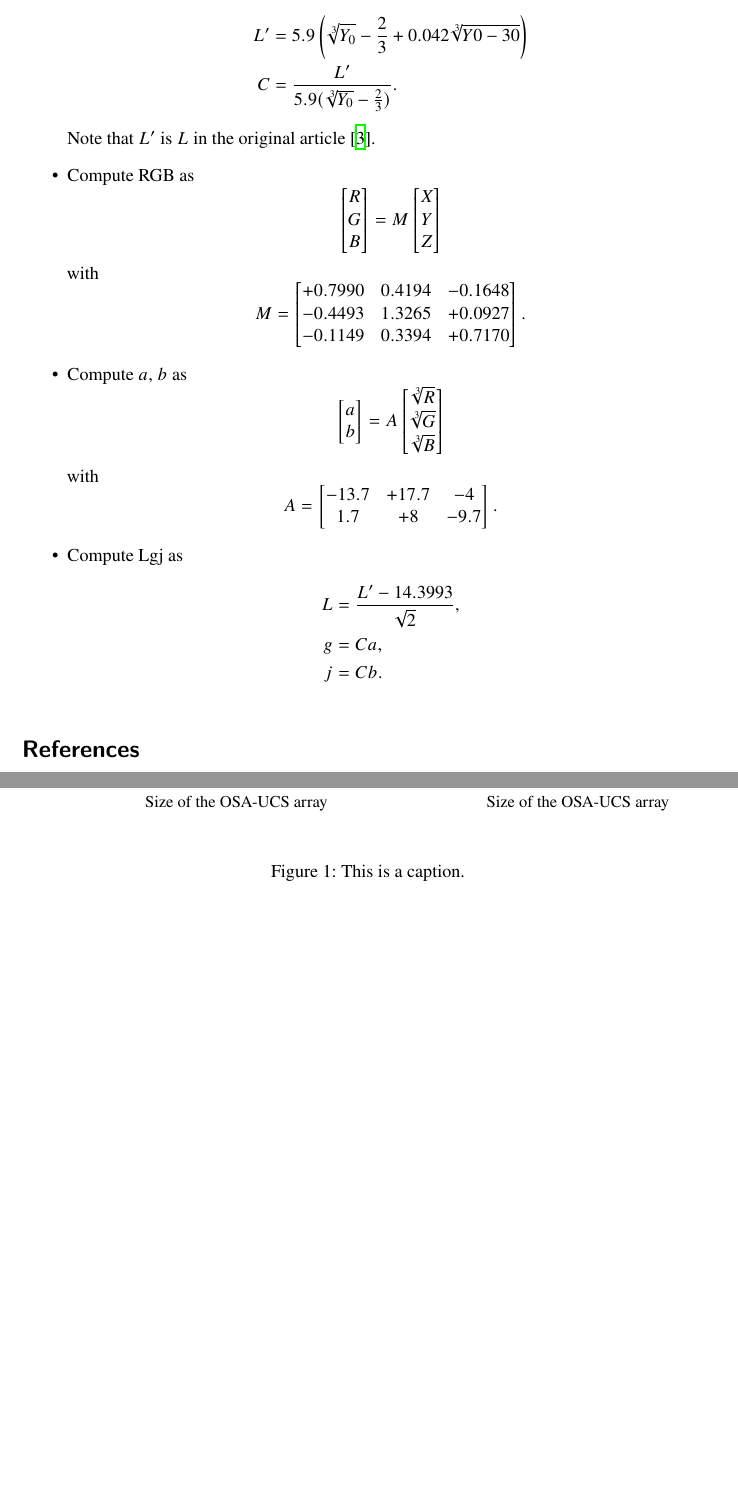
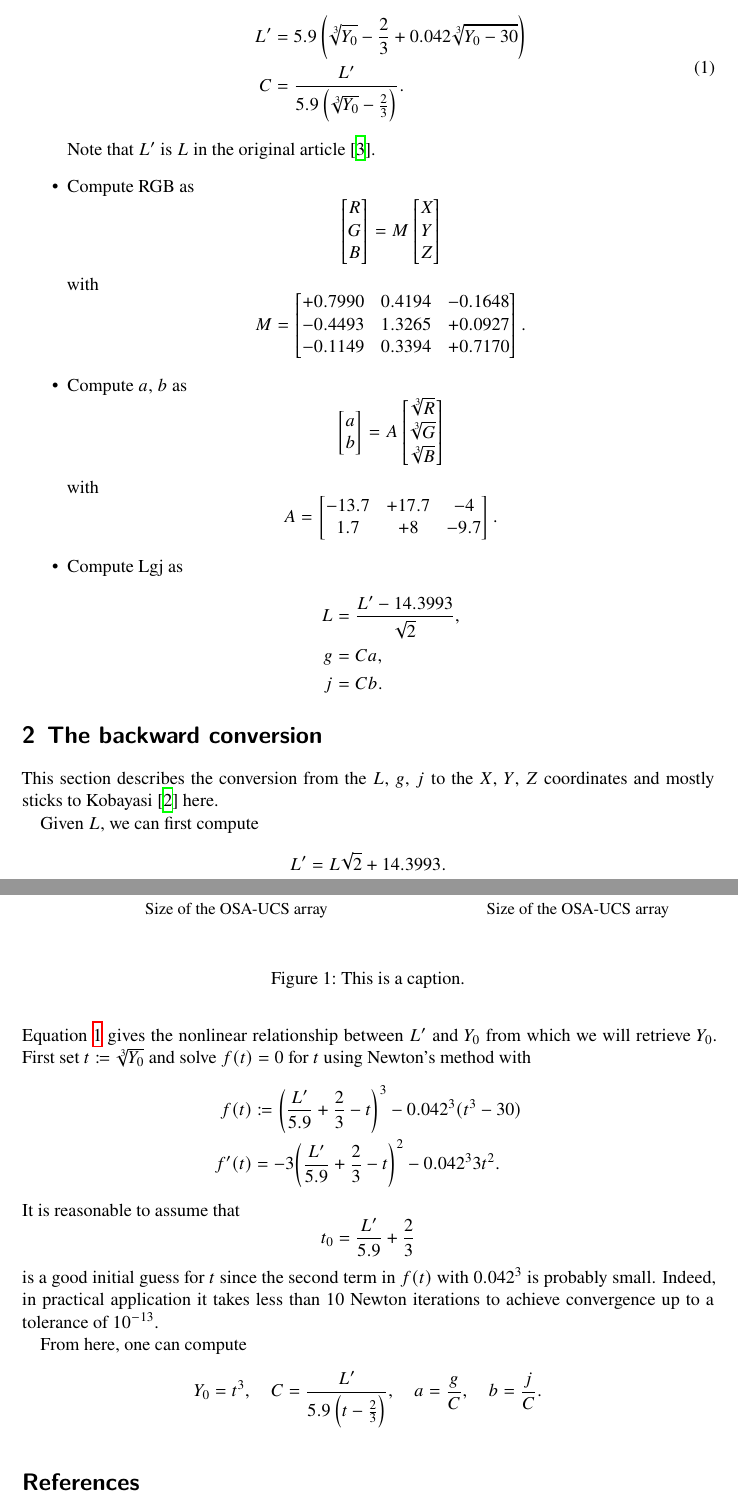
Before and after one commit to coloria-dev/coloria, a LaTeX paper (articles/remarks-on-osa-ucs/main.tex): two parts of pages 2 and 3 of 3 before the commit and two parts of pages 2 and 3 of 4 after it, joined at a grey line, cut so that both start at the same text, the shorter picture padded with empty space. Compiled offline with XeLaTeX.

Commit message:
more osa text

```diff
--- a/articles/remarks-on-osa-ucs/main.tex
+++ b/articles/remarks-on-osa-ucs/main.tex
@@ -125,12 +122,12 @@ follows:
     \]
 
   \item Compute $L'$ and $C$ as
-    \[
+    \begin{equation}\label{eq:lc}
       \begin{split}
-        L' &= 5.9 \left(\sqrt[3]{Y_0} - \frac{2}{3} + 0.042 \sqrt[3]{Y0 - 30}\right)\\
-        C &= \frac{L'}{5.9 (\sqrt[3]{Y_0} - \frac{2}{3})}.
+        L' &= 5.9 \left(\sqrt[3]{Y_0} - \frac{2}{3} + 0.042 \sqrt[3]{Y_0 - 30}\right)\\
+        C &= \frac{L'}{5.9 \left(\sqrt[3]{Y_0} - \frac{2}{3}\right)}.
       \end{split}
-    \]
+    \end{equation}
     Note that $L'$ is $L$ in the original article~\cite{macadam}.
 
   \item Compute RGB as
@@ -189,6 +186,40 @@ follows:
     \]
 \end{itemize}
 
+\section{The backward conversion}
+
+This section describes the conversion from the  $L$, $g$, $j$ to the $X$, $Y$, $Z$
+coordinates and mostly sticks to Kobayasi~\cite{kobayasi} here.
+
+Given $L$, we can first compute
+\[
+  L' = L \sqrt{2} + 14.3993.
+\]
+Equation~\ref{eq:lc} gives the nonlinear relationship between $L'$ and $Y_0$ from which
+we will retrieve $Y_0$. First set $t\coloneqq \sqrt[3]{Y_0}$ and solve $f(t)=0$ for $t$
+using Newton's method with
+\[
+  \begin{split}
+    f(t) &\coloneqq {\left(\frac{L'}{5.9} + \frac{2}{3} - t\right)}^3 - 0.042^3 (t^3 - 30)\\
+    f'(t) &= -3 {\left(\frac{L'}{5.9} + \frac{2}{3} - t\right)}^2 - 0.042^3 3 t^2.
+  \end{split}
+\]
+It is reasonable to assume that
+\[
+  t_0 = \frac{L'}{5.9} + \frac{2}{3}
+\]
+is a good initial guess for $t$ since the second term in $f(t)$ with $0.042^3$ is
+probably small.
+Indeed, in practical application it takes less than 10 Newton iterations to achieve
+convergence up to a tolerance of $10^{-13}$.
+
+From here, one can compute
+\[
+  Y_0 = t^3,\quad
+  C = \frac{L'}{5.9 \left(t - \frac{2}{3}\right)},\quad
+  a = \frac{g}{C},\quad
+  b = \frac{j}{C}.
+\]
 
 
 \begin{figure}
```
Also changed, not shown: articles/remarks-on-osa-ucs/main.tex (5 more changed lines).
